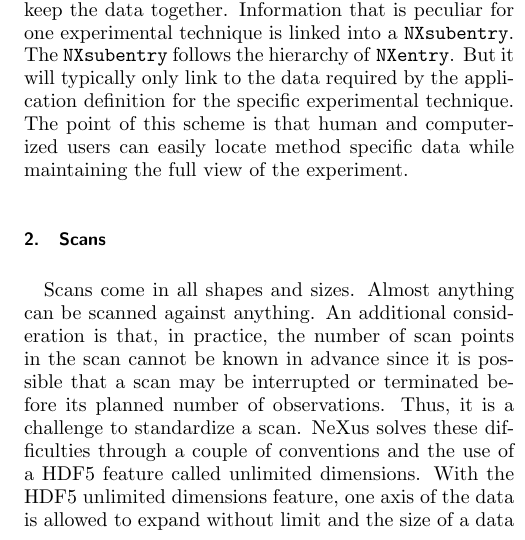
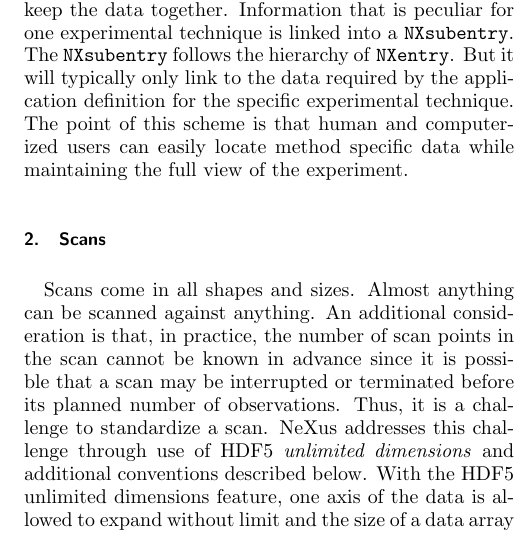
Before and after one commit to nexusformat/communications, a LaTeX paper (2014/csipaper/nexus14aip.tex): part of one column of page 3 of 5, cut so that both start at the same text. Compiled offline with pdfLaTeX.

Commit message:
Just declared a "challenge" so keep consistent terminology.

```diff
--- a/2014/csipaper/nexus14aip.tex
+++ b/2014/csipaper/nexus14aip.tex
@@ -260,8 +260,11 @@ An additional consideration is that, in practice, the number of scan points in t
 cannot be known in advance since it is possible that a scan may be interrupted or terminated
 before its planned number of observations.
 Thus, it is a challenge to standardize a scan.
-NeXus solves these difficulties through
-a couple of conventions and the use of a HDF5 feature called unlimited dimensions. With the HDF5
+%NeXus solves these difficulties through
+%a couple of conventions and the use of a HDF5 feature called unlimited dimensions.
+NeXus addresses this challenge through use of HDF5 \emph{unlimited dimensions} and
+additional conventions described below.
+With the HDF5
 unlimited dimensions feature, one axis of the data is allowed to expand without limit and
 the size of a data array does not need to be declared in advance. Data can be appended
 to an array along the unlimited dimension as required.
```
